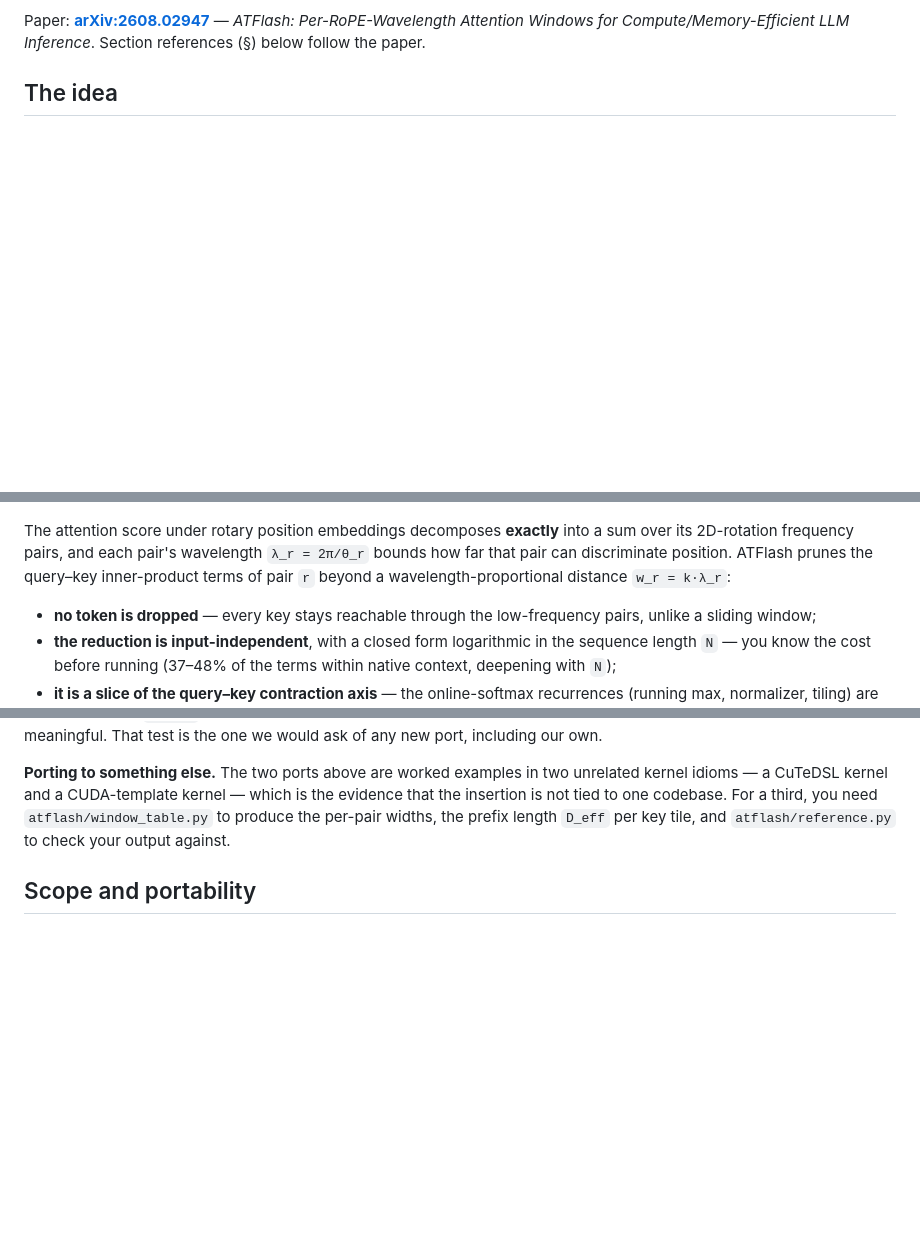
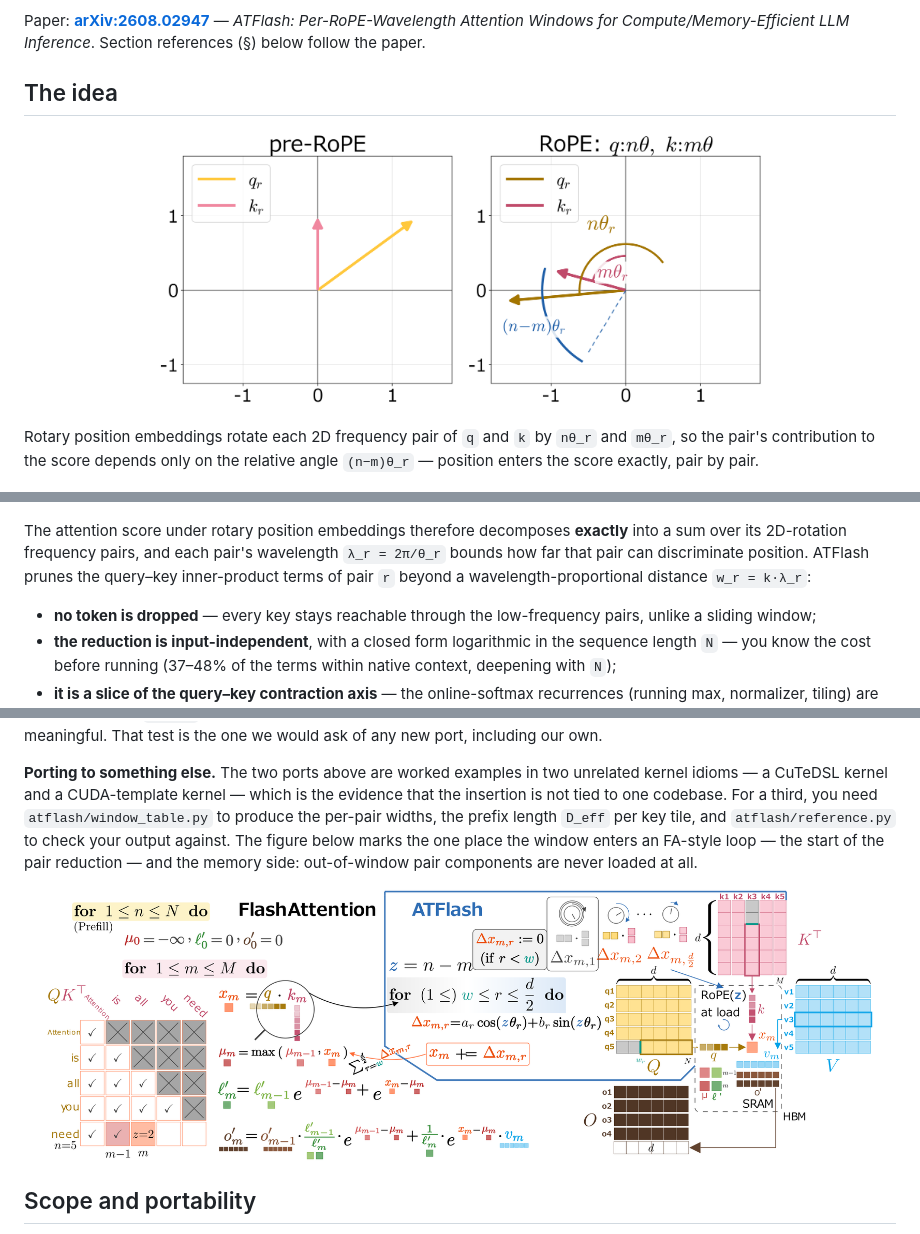
Before and after one commit to ATFlash/ATFlash-Kernel, a Markdown page: README.md, 3 parts joined by grey strips. GitHub-like rendering; pictures changed too: figs/fa_decode_i_only_v31.png (added), figs/rope_rotation.png (added); blank space fills up the shorter version.

Commit message:
Add two figures: the RoPE rotation premise, and the insertion-point diagram
rope_rotation.png (from the SWoPP 2026 manuscript, previously unpublished)
fills the gap before the window figure: it shows the per-pair rotation and
why the score depends only on the relative angle (n-m)theta_r. Language-
neutral, checked visually.

fa_decode_i_only_v31.png (from the arXiv paper, Fig 3) goes with the porting
notes: the one place the window enters an FA-style loop, and the memory-side
behavior. This is the figure a porter needs.

Co-Authored-By: Claude Fable 5 <noreply@anthropic.com>

```diff
--- a/README.md
+++ b/README.md
@@ -14,11 +14,17 @@ Inference*. Section references (§) below follow the paper.
 
 ## The idea
 
+<p align="center"><img src="figs/rope_rotation.png" width="70%"></p>
+
+Rotary position embeddings rotate each 2D frequency pair of `q` and `k` by
+`nθ_r` and `mθ_r`, so the pair's contribution to the score depends only on the
+relative angle `(n−m)θ_r` — position enters the score exactly, pair by pair.
+
 <p align="center"><img src="figs/fig_swa_perfreq_dense_v12.png" width="55%"></p>
 
-The attention score under rotary position embeddings decomposes **exactly** into
-a sum over its 2D-rotation frequency pairs, and each pair's wavelength
-`λ_r = 2π/θ_r` bounds how far that pair can discriminate position. ATFlash
+The attention score under rotary position embeddings therefore decomposes
+**exactly** into a sum over its 2D-rotation frequency pairs, and each pair's
+wavelength `λ_r = 2π/θ_r` bounds how far that pair can discriminate position. ATFlash
 prunes the query–key inner-product terms of pair `r` beyond a
 wavelength-proportional distance `w_r = k·λ_r`:
 
@@ -114,6 +120,11 @@ unrelated kernel idioms — a CuTeDSL kernel and a CUDA-template kernel — whic
 the evidence that the insertion is not tied to one codebase. For a third, you
 need `atflash/window_table.py` to produce the per-pair widths, the prefix length
 `D_eff` per key tile, and `atflash/reference.py` to check your output against.
+The figure below marks the one place the window enters an FA-style loop — the
+start of the pair reduction — and the memory side: out-of-window pair components
+are never loaded at all.
+
+<p align="center"><img src="figs/fa_decode_i_only_v31.png" width="95%"></p>
 
 ## Scope and portability
 
```
Also changed, not shown: 1 other file.
